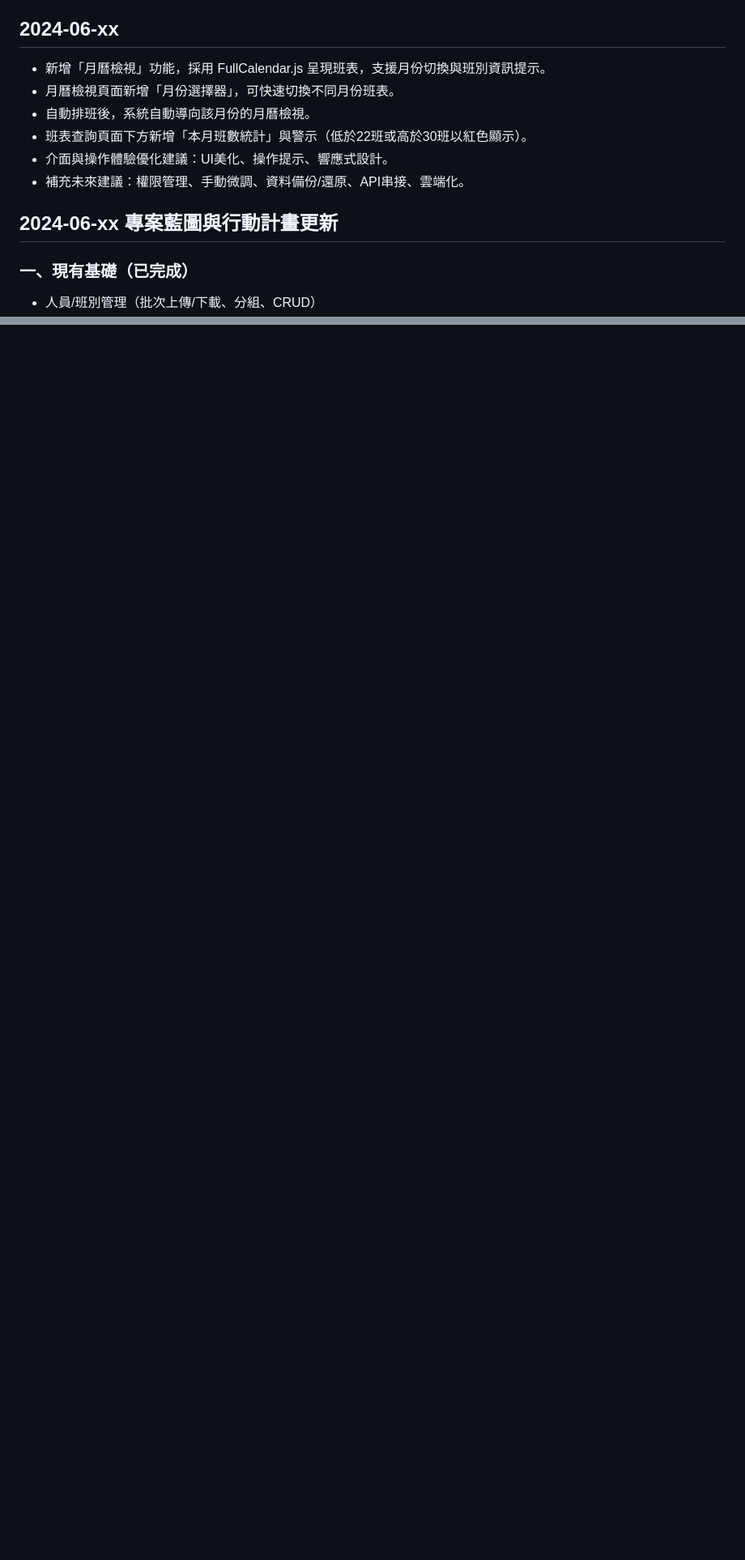
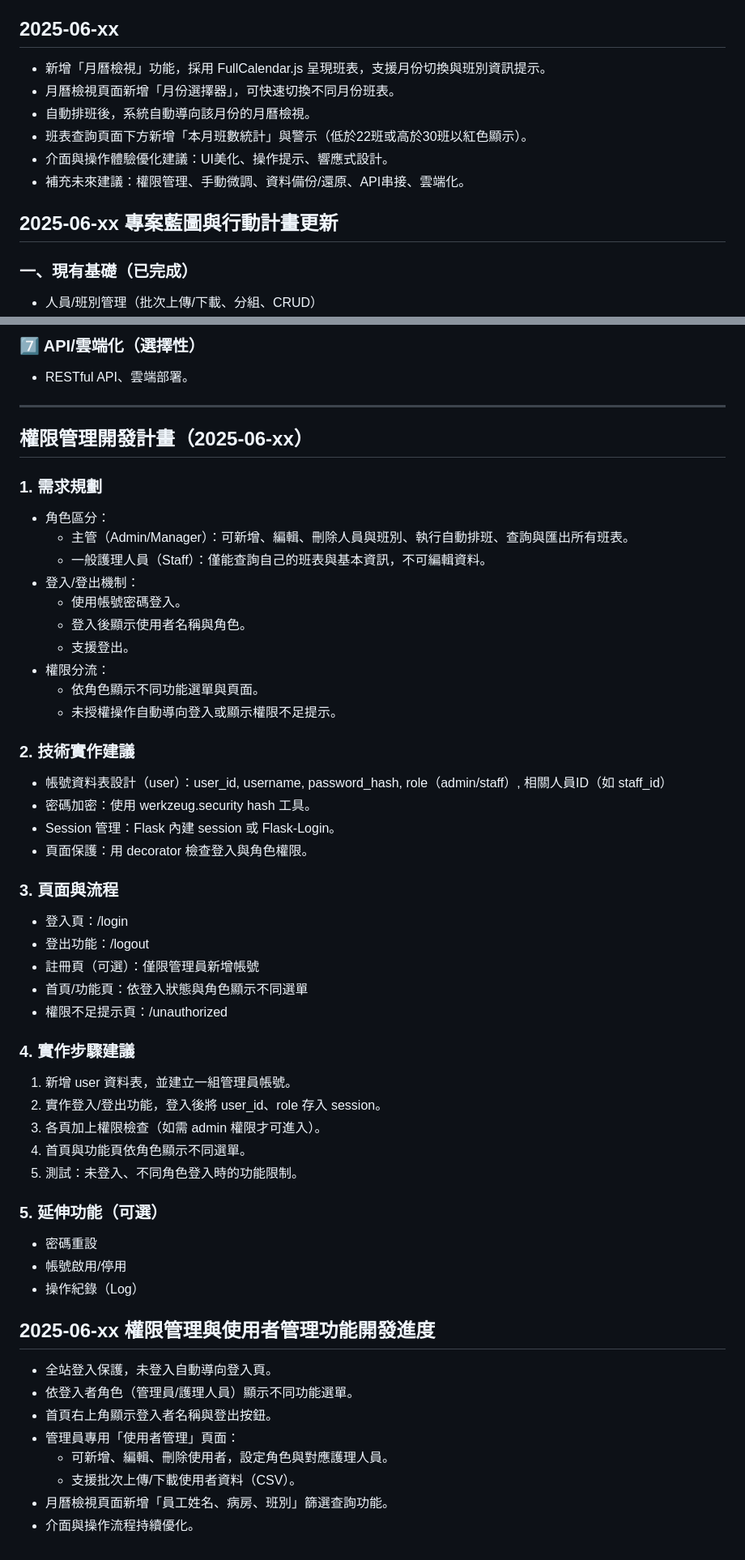
Before and after one commit to s0974092/NurseScheduler2, a Markdown page: DEVLOG.md, 2 parts joined by grey strips. Shown at 81% size. Rendered like a GitHub page; blank space fills up the shorter version.

```diff
--- a/DEVLOG.md
+++ b/DEVLOG.md
@@ -68,7 +68,7 @@
 - 進階報表與匯出
 - 其他你有興趣或需求的功能
 
-## 2024-06-xx
+## 2025-06-xx
 - 新增「月曆檢視」功能，採用 FullCalendar.js 呈現班表，支援月份切換與班別資訊提示。
 - 月曆檢視頁面新增「月份選擇器」，可快速切換不同月份班表。
 - 自動排班後，系統自動導向該月份的月曆檢視。
@@ -76,7 +76,7 @@
 - 介面與操作體驗優化建議：UI美化、操作提示、響應式設計。
 - 補充未來建議：權限管理、手動微調、資料備份/還原、API串接、雲端化。
 
-## 2024-06-xx 專案藍圖與行動計畫更新
+## 2025-06-xx 專案藍圖與行動計畫更新
 
 ### 一、現有基礎（已完成）
 - 人員/班別管理（批次上傳/下載、分組、CRUD）
@@ -150,0 +183,53 @@
+### 7️⃣ API/雲端化（選擇性）
+- RESTful API、雲端部署。
+
+---
+
+## 權限管理開發計畫（2025-06-xx）
+
+### 1. 需求規劃
+- 角色區分：
+  - 主管（Admin/Manager）：可新增、編輯、刪除人員與班別、執行自動排班、查詢與匯出所有班表。
+  - 一般護理人員（Staff）：僅能查詢自己的班表與基本資訊，不可編輯資料。
+- 登入/登出機制：
+  - 使用帳號密碼登入。
+  - 登入後顯示使用者名稱與角色。
+  - 支援登出。
+- 權限分流：
+  - 依角色顯示不同功能選單與頁面。
+  - 未授權操作自動導向登入或顯示權限不足提示。
+
+### 2. 技術實作建議
+- 帳號資料表設計（user）：user_id, username, password_hash, role（admin/staff）, 相關人員ID（如 staff_id）
+- 密碼加密：使用 werkzeug.security hash 工具。
+- Session 管理：Flask 內建 session 或 Flask-Login。
+- 頁面保護：用 decorator 檢查登入與角色權限。
+
+### 3. 頁面與流程
+- 登入頁：/login
+- 登出功能：/logout
+- 註冊頁（可選）：僅限管理員新增帳號
+- 首頁/功能頁：依登入狀態與角色顯示不同選單
+- 權限不足提示頁：/unauthorized
+
+### 4. 實作步驟建議
+1. 新增 user 資料表，並建立一組管理員帳號。
+2. 實作登入/登出功能，登入後將 user_id、role 存入 session。
+3. 各頁加上權限檢查（如需 admin 權限才可進入）。
+4. 首頁與功能頁依角色顯示不同選單。
+5. 測試：未登入、不同角色登入時的功能限制。
+
+### 5. 延伸功能（可選）
+- 密碼重設
+- 帳號啟用/停用
+- 操作紀錄（Log）
+
+## 2025-06-xx 權限管理與使用者管理功能開發進度
+- 全站登入保護，未登入自動導向登入頁。
+- 依登入者角色（管理員/護理人員）顯示不同功能選單。
+- 首頁右上角顯示登入者名稱與登出按鈕。
+- 管理員專用「使用者管理」頁面：
+  - 可新增、編輯、刪除使用者，設定角色與對應護理人員。
+  - 支援批次上傳/下載使用者資料（CSV）。
+- 月曆檢視頁面新增「員工姓名、病房、班別」篩選查詢功能。
+- 介面與操作流程持續優化。
```
Also changed, not shown: other parts of DEVLOG.md (+35 -3 lines), README.md (+6 -0 lines).
